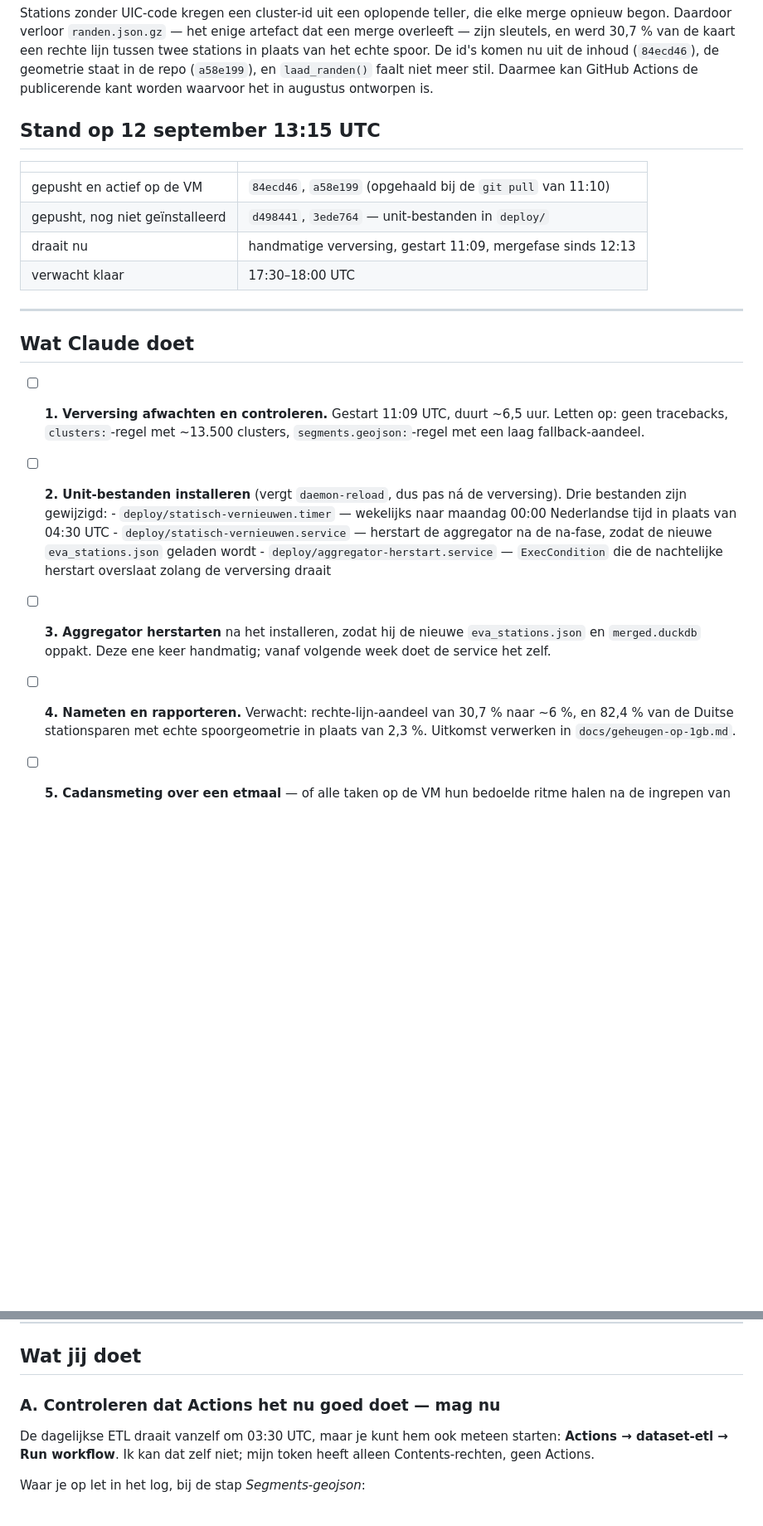
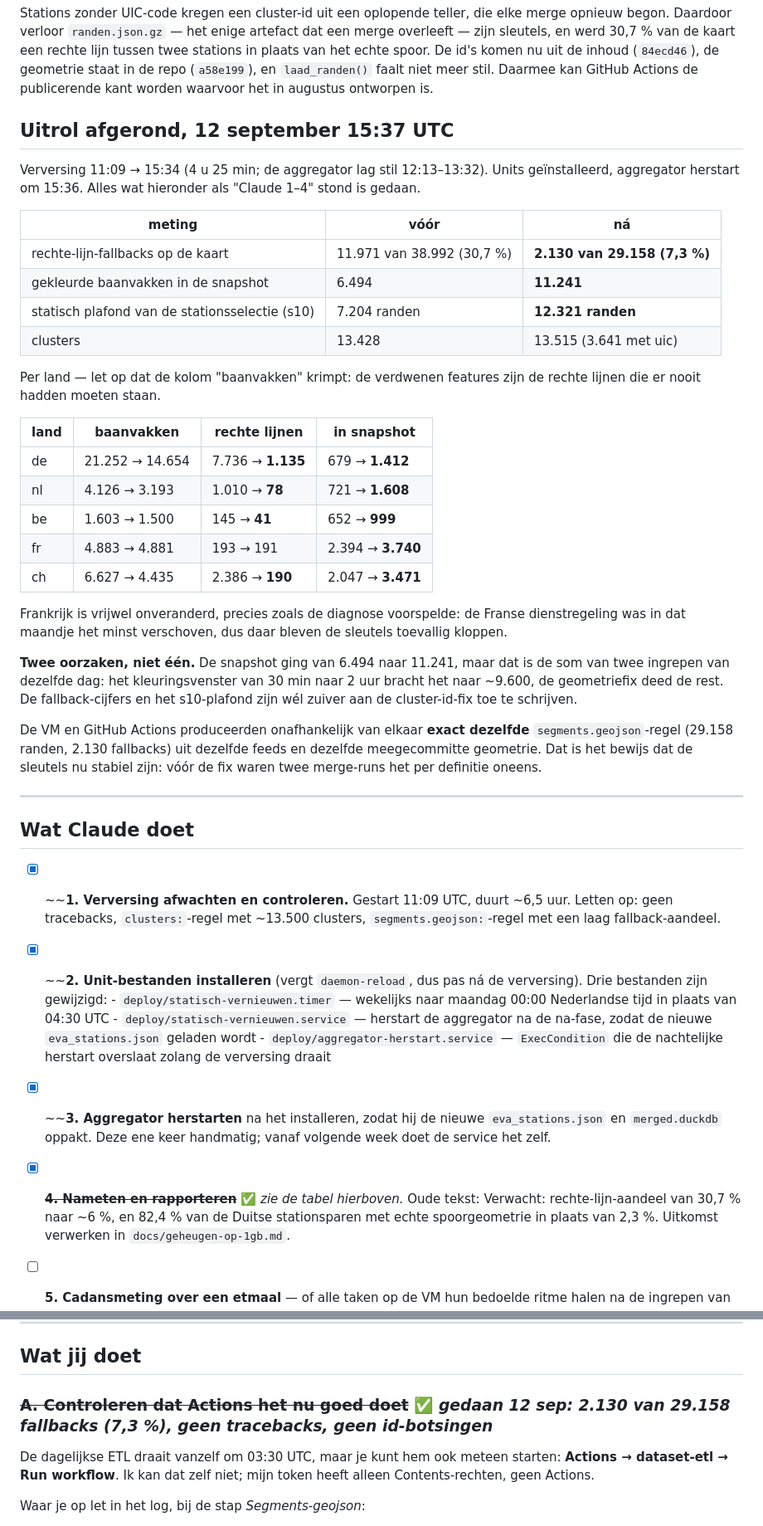
Before and after one commit to wijnand-suijlen/reisplan, a Markdown page: docs/openstaand-uitrol.md, 2 parts joined by grey strips. Shown at 83% size. GitHub-like rendering; blank space fills up the shorter version.

Commit message:
Docs: uitrol afgerond, met de nameting
Rechte-lijn-fallbacks van 30,7 naar 7,3 %, gekleurde baanvakken van 6.494 naar
11.241, en het statisch plafond van de stationsselectie van 7.204 naar 12.321
randen. VM en GitHub Actions produceerden onafhankelijk dezelfde geojson-regel,
wat bevestigt dat de cluster-id's nu stabiel zijn.

Co-Authored-By: Claude Opus 5 (1M context) <noreply@anthropic.com>
Claude-Session: https://claude.ai/code/session_01EwCmydhY7f3FrScE7ZgPL5

```diff
--- a/docs/openstaand-uitrol.md
+++ b/docs/openstaand-uitrol.md
@@ -13,24 +13,53 @@ inhoud (`84ecd46`), de geometrie staat in de repo (`a58e199`), en `laad_randen()
 faalt niet meer stil. Daarmee kan GitHub Actions de publicerende kant worden
 waarvoor het in augustus ontworpen is.
 
-## Stand op 12 september 13:15 UTC
+## Uitrol afgerond, 12 september 15:37 UTC
 
-| | |
-|---|---|
-| gepusht en actief op de VM | `84ecd46`, `a58e199` (opgehaald bij de `git pull` van 11:10) |
-| gepusht, nog niet geïnstalleerd | `d498441`, `3ede764` — unit-bestanden in `deploy/` |
-| draait nu | handmatige verversing, gestart 11:09, mergefase sinds 12:13 |
-| verwacht klaar | 17:30–18:00 UTC |
+Verversing 11:09 → 15:34 (4 u 25 min; de aggregator lag stil 12:13–13:32).
+Units geïnstalleerd, aggregator herstart om 15:36. Alles wat hieronder als
+"Claude 1–4" stond is gedaan.
+
+| meting | vóór | ná |
+|---|---|---|
+| rechte-lijn-fallbacks op de kaart | 11.971 van 38.992 (30,7 %) | **2.130 van 29.158 (7,3 %)** |
+| gekleurde baanvakken in de snapshot | 6.494 | **11.241** |
+| statisch plafond van de stationsselectie (s10) | 7.204 randen | **12.321 randen** |
+| clusters | 13.428 | 13.515 (3.641 met uic) |
+
+Per land — let op dat de kolom "baanvakken" krimpt: de verdwenen features zijn de
+rechte lijnen die er nooit hadden moeten staan.
+
+| land | baanvakken | rechte lijnen | in snapshot |
+|---|---|---|---|
+| de | 21.252 → 14.654 | 7.736 → **1.135** | 679 → **1.412** |
+| nl | 4.126 → 3.193 | 1.010 → **78** | 721 → **1.608** |
+| be | 1.603 → 1.500 | 145 → **41** | 652 → **999** |
+| fr | 4.883 → 4.881 | 193 → 191 | 2.394 → **3.740** |
+| ch | 6.627 → 4.435 | 2.386 → **190** | 2.047 → **3.471** |
+
+Frankrijk is vrijwel onveranderd, precies zoals de diagnose voorspelde: de Franse
+dienstregeling was in dat maandje het minst verschoven, dus daar bleven de
+sleutels toevallig kloppen.
+
+**Twee oorzaken, niet één.** De snapshot ging van 6.494 naar 11.241, maar dat is
+de som van twee ingrepen van dezelfde dag: het kleuringsvenster van 30 min naar
+2 uur bracht het naar ~9.600, de geometriefix deed de rest. De fallback-cijfers en
+het s10-plafond zijn wél zuiver aan de cluster-id-fix toe te schrijven.
+
+De VM en GitHub Actions produceerden onafhankelijk van elkaar **exact dezelfde**
+`segments.geojson`-regel (29.158 randen, 2.130 fallbacks) uit dezelfde feeds en
+dezelfde meegecommitte geometrie. Dat is het bewijs dat de sleutels nu stabiel
+zijn: vóór de fix waren twee merge-runs het per definitie oneens.
 
 ---
 
 ## Wat Claude doet
 
-- [ ] **1. Verversing afwachten en controleren.** Gestart 11:09 UTC, duurt ~6,5 uur.
+- [x] ~~**1. Verversing afwachten en controleren.** Gestart 11:09 UTC, duurt ~6,5 uur.
       Letten op: geen tracebacks, `clusters:`-regel met ~13.500 clusters,
       `segments.geojson:`-regel met een laag fallback-aandeel.
 
-- [ ] **2. Unit-bestanden installeren** (vergt `daemon-reload`, dus pas ná de
+- [x] ~~**2. Unit-bestanden installeren** (vergt `daemon-reload`, dus pas ná de
       verversing). Drie bestanden zijn gewijzigd:
       - `deploy/statisch-vernieuwen.timer` — wekelijks naar maandag 00:00
         Nederlandse tijd in plaats van 04:30 UTC
@@ -39,11 +68,11 @@ waarvoor het in augustus ontworpen is.
       - `deploy/aggregator-herstart.service` — `ExecCondition` die de nachtelijke
         herstart overslaat zolang de verversing draait
 
-- [ ] **3. Aggregator herstarten** na het installeren, zodat hij de nieuwe
+- [x] ~~**3. Aggregator herstarten** na het installeren, zodat hij de nieuwe
       `eva_stations.json` en `merged.duckdb` oppakt. Deze ene keer handmatig; vanaf
       volgende week doet de service het zelf.
 
-- [ ] **4. Nameten en rapporteren.** Verwacht: rechte-lijn-aandeel van 30,7 % naar
+- [x] ~~**4. Nameten en rapporteren**~~ ✅ *zie de tabel hierboven.* Oude tekst: Verwacht: rechte-lijn-aandeel van 30,7 % naar
       ~6 %, en 82,4 % van de Duitse stationsparen met echte spoorgeometrie in
       plaats van 2,3 %. Uitkomst verwerken in `docs/geheugen-op-1gb.md`.
 
@@ -61,7 +90,7 @@ waarvoor het in augustus ontworpen is.
 
 ## Wat jij doet
 
-### A. Controleren dat Actions het nu goed doet — mag nu
+### ~~A. Controleren dat Actions het nu goed doet~~ ✅ *gedaan 12 sep: 2.130 van 29.158 fallbacks (7,3 %), geen tracebacks, geen id-botsingen*
 
 De dagelijkse ETL draait vanzelf om 03:30 UTC, maar je kunt hem ook meteen
 starten: **Actions → dataset-etl → Run workflow**. Ik kan dat zelf niet; mijn
```
